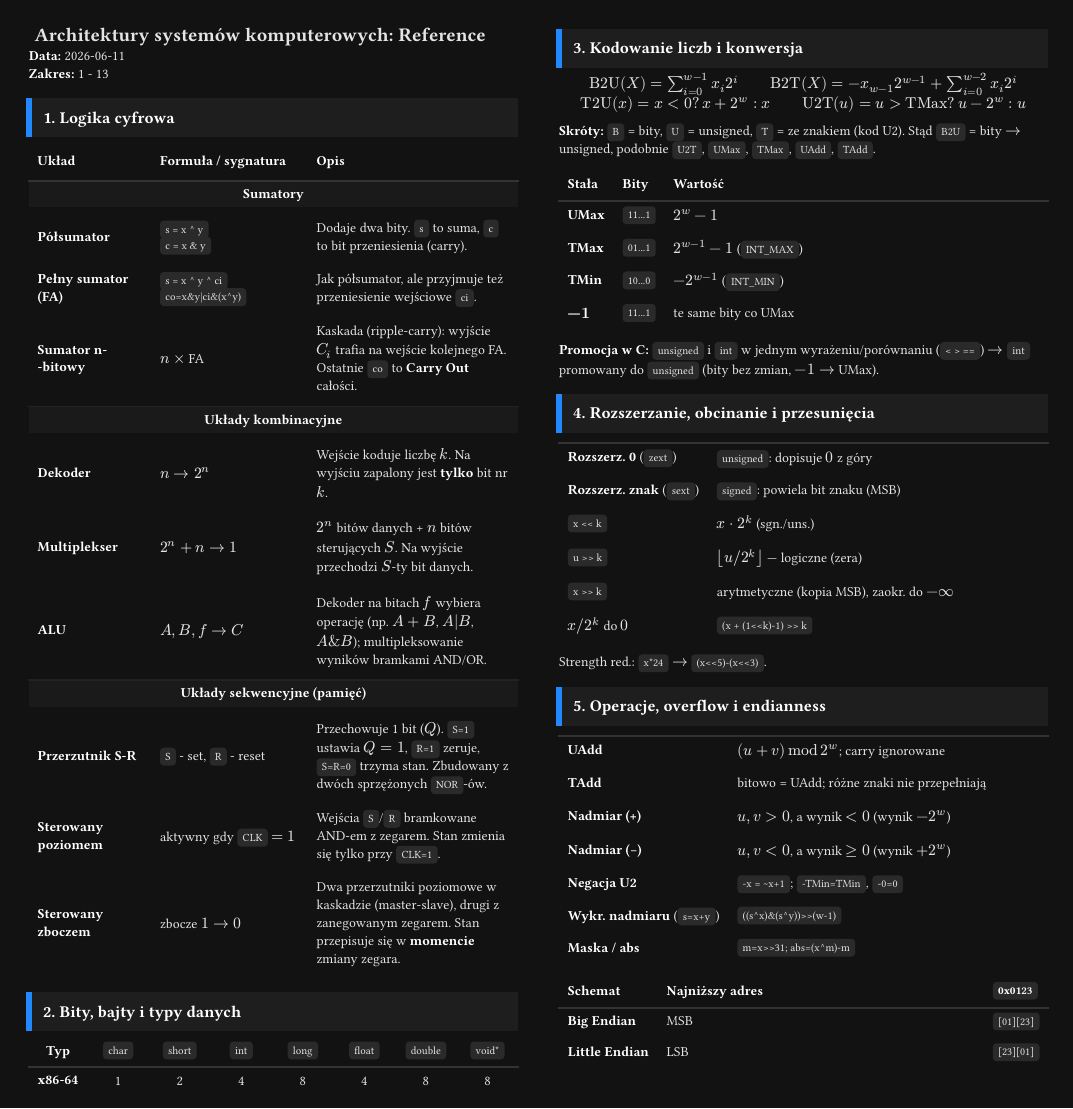
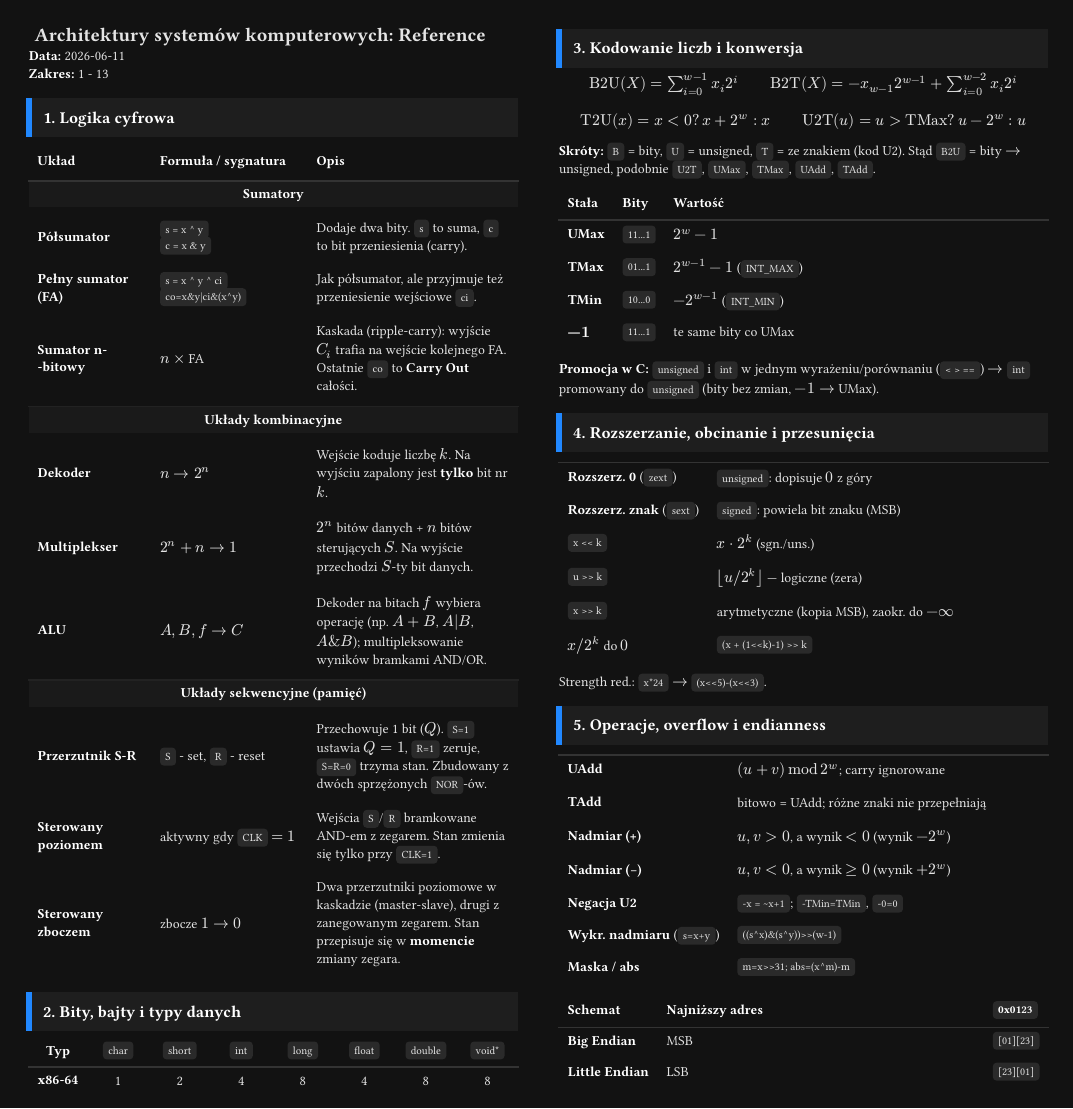
Before and after one commit to nihiL7331/uwr-cheatsheets, a Typst document (letnie/ask_architektury-systemow-komputerowych/cheatsheet.typ): page 1 of 5. Compiled offline with Typst 0.15; a missing font is replaced by an installed copy or a similar font.

Commit message:
chore(ask): add space between formulas in `Kodowanie liczb i konwersja`

```diff
--- a/letnie/ask_architektury-systemow-komputerowych/cheatsheet.typ
+++ b/letnie/ask_architektury-systemow-komputerowych/cheatsheet.typ
@@ -240,6 +240,7 @@
   == Kodowanie liczb i konwersja
   #align(center)[
     $"B2U"(X) = sum_(i=0)^(w-1) x_i 2^i wide "B2T"(X) = -x_(w-1) 2^(w-1) + sum_(i=0)^(w-2) x_i 2^i$ \
+    #v(0.5em)
     $"T2U"(x) = x < 0 ? x + 2^w : x wide "U2T"(u) = u > "TMax" ? u - 2^w : u$
   ]
   *Skróty:* `B` = bity, `U` = unsigned, `T` = ze znakiem (kod U2). Stąd `B2U` = bity $arrow.r$ unsigned, podobnie `U2T`, `UMax`, `TMax`, `UAdd`, `TAdd`.
```
